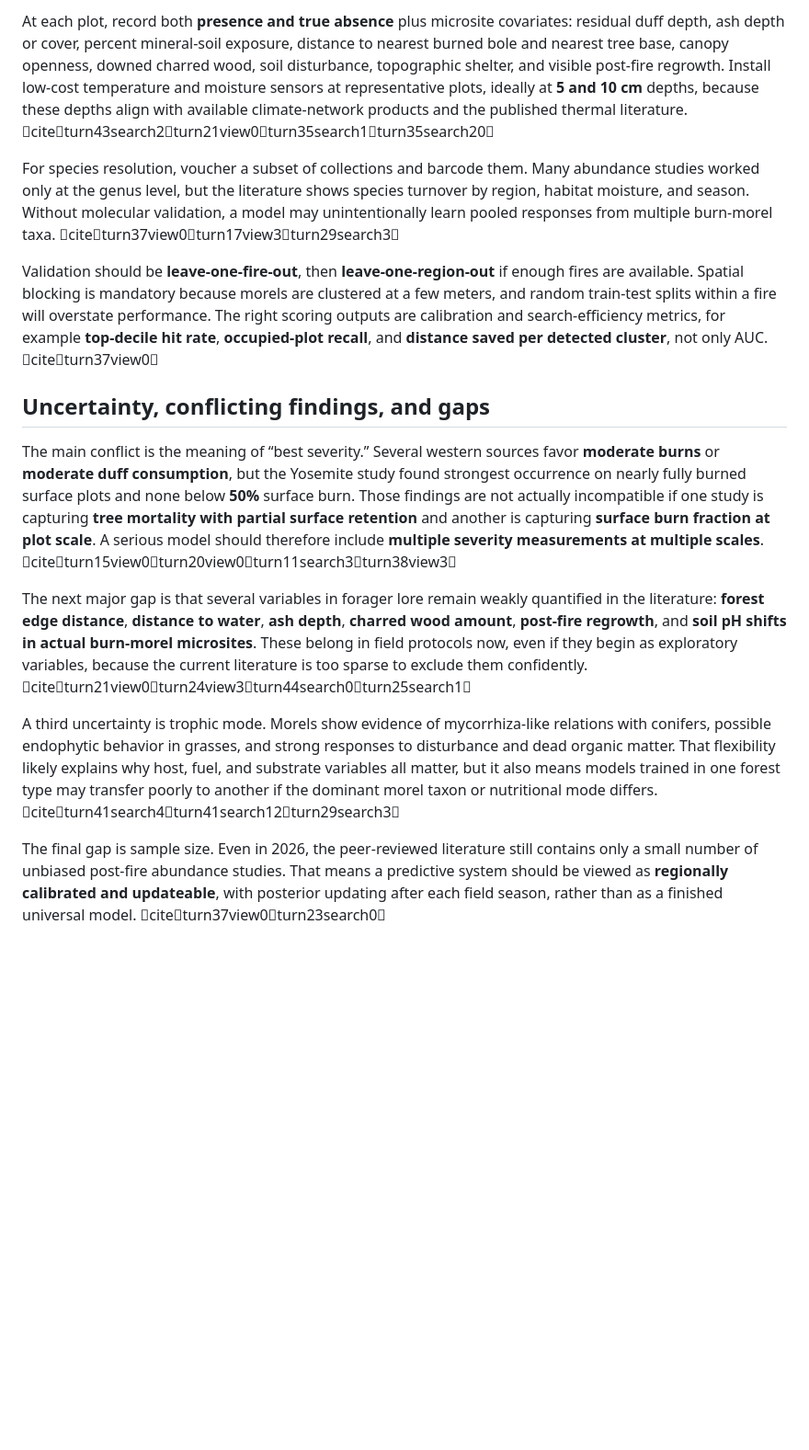
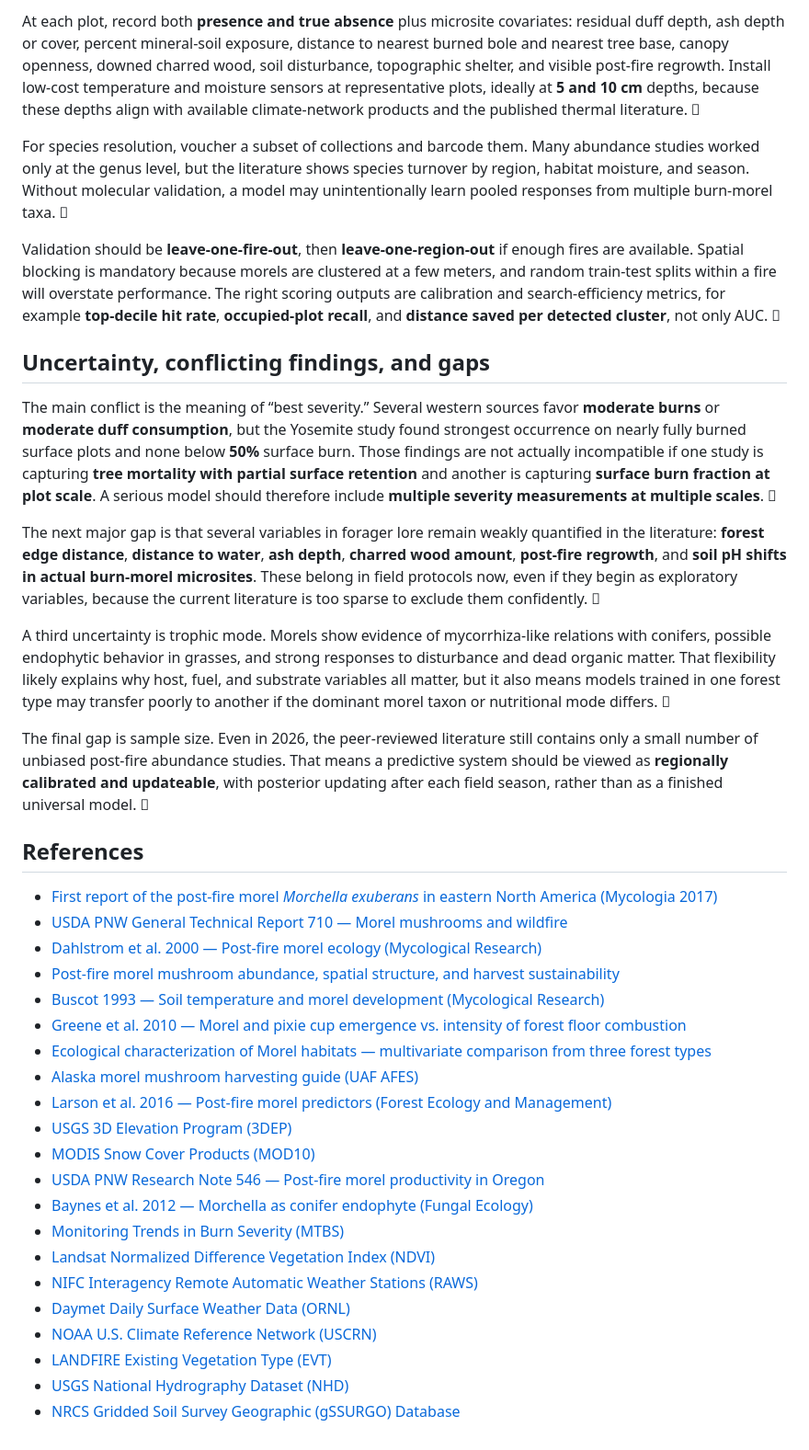
Before and after one commit to nickls/fungusamongus, a Markdown page: reference/predictive-modeling-for-burn-scar-morel-mushrooms.md, the part around one of its changes. Shown at 92% size. GitHub-like rendering; blank space fills up the shorter version.

Commit message:
Implement initial structure for code changes

```diff
--- a/reference/predictive-modeling-for-burn-scar-morel-mushrooms.md
+++ b/reference/predictive-modeling-for-burn-scar-morel-mushrooms.md
@@ -124,16 +124,40 @@ Use **stratified repeated-visit field sampling**, not opportunistic presence-onl
 
-At each plot, record both **presence and true absence** plus microsite covariates: residual duff depth, ash depth or cover, percent mineral-soil exposure, distance to nearest burned bole and nearest tree base, canopy openness, downed charred wood, soil disturbance, topographic shelter, and visible post-fire regrowth. Install low-cost temperature and moisture sensors at representative plots, ideally at **5 and 10 cm** depths, because these depths align with available climate-network products and the published thermal literature. citeturn43search2turn21view0turn35search1turn35search20
+At each plot, record both **presence and true absence** plus microsite covariates: residual duff depth, ash depth or cover, percent mineral-soil exposure, distance to nearest burned bole and nearest tree base, canopy openness, downed charred wood, soil disturbance, topographic shelter, and visible post-fire regrowth. Install low-cost temperature and moisture sensors at representative plots, ideally at **5 and 10 cm** depths, because these depths align with available climate-network products and the published thermal literature. 
 
-For species resolution, voucher a subset of collections and barcode them. Many abundance studies worked only at the genus level, but the literature shows species turnover by region, habitat moisture, and season. Without molecular validation, a model may unintentionally learn pooled responses from multiple burn-morel taxa. citeturn37view0turn17view3turn29search3
+For species resolution, voucher a subset of collections and barcode them. Many abundance studies worked only at the genus level, but the literature shows species turnover by region, habitat moisture, and season. Without molecular validation, a model may unintentionally learn pooled responses from multiple burn-morel taxa. 
 
-Validation should be **leave-one-fire-out**, then **leave-one-region-out** if enough fires are available. Spatial blocking is mandatory because morels are clustered at a few meters, and random train-test splits within a fire will overstate performance. The right scoring outputs are calibration and search-efficiency metrics, for example **top-decile hit rate**, **occupied-plot recall**, and **distance saved per detected cluster**, not only AUC. citeturn37view0
+Validation should be **leave-one-fire-out**, then **leave-one-region-out** if enough fires are available. Spatial blocking is mandatory because morels are clustered at a few meters, and random train-test splits within a fire will overstate performance. The right scoring outputs are calibration and search-efficiency metrics, for example **top-decile hit rate**, **occupied-plot recall**, and **distance saved per detected cluster**, not only AUC. 
 
 ## Uncertainty, conflicting findings, and gaps
 
-The main conflict is the meaning of “best severity.” Several western sources favor **moderate burns** or **moderate duff consumption**, but the Yosemite study found strongest occurrence on nearly fully burned surface plots and none below **50%** surface burn. Those findings are not actually incompatible if one study is capturing **tree mortality with partial surface retention** and another is capturing **surface burn fraction at plot scale**. A serious model should therefore include **multiple severity measurements at multiple scales**. citeturn15view0turn20view0turn11search3turn38view3
+The main conflict is the meaning of “best severity.” Several western sources favor **moderate burns** or **moderate duff consumption**, but the Yosemite study found strongest occurrence on nearly fully burned surface plots and none below **50%** surface burn. Those findings are not actually incompatible if one study is capturing **tree mortality with partial surface retention** and another is capturing **surface burn fraction at plot scale**. A serious model should therefore include **multiple severity measurements at multiple scales**. 
 
-The next major gap is that several variables in forager lore remain weakly quantified in the literature: **forest edge distance**, **distance to water**, **ash depth**, **charred wood amount**, **post-fire regrowth**, and **soil pH shifts in actual burn-morel microsites**. These belong in field protocols now, even if they begin as exploratory variables, because the current literature is too sparse to exclude them confidently. citeturn21view0turn24view3turn44search0turn25search1
+The next major gap is that several variables in forager lore remain weakly quantified in the literature: **forest edge distance**, **distance to water**, **ash depth**, **charred wood amount**, **post-fire regrowth**, and **soil pH shifts in actual burn-morel microsites**. These belong in field protocols now, even if they begin as exploratory variables, because the current literature is too sparse to exclude them confidently. 
 
-A third uncertainty is trophic mode. Morels show evidence of mycorrhiza-like relations with conifers, possible endophytic behavior in grasses, and strong responses to disturbance and dead organic matter. That flexibility likely explains why host, fuel, and substrate variables all matter, but it also means models trained in one forest type may transfer poorly to another if the dominant morel taxon or nutritional mode differs. citeturn41search4turn41search12turn29search3
+A third uncertainty is trophic mode. Morels show evidence of mycorrhiza-like relations with conifers, possible endophytic behavior in grasses, and strong responses to disturbance and dead organic matter. That flexibility likely explains why host, fuel, and substrate variables all matter, but it also means models trained in one forest type may transfer poorly to another if the dominant morel taxon or nutritional mode differs. 
 
-The final gap is sample size. Even in 2026, the peer-reviewed literature still contains only a small number of unbiased post-fire abundance studies. That means a predictive system should be viewed as **regionally calibrated and updateable**, with posterior updating after each field season, rather than as a finished universal model. citeturn37view0turn23search0
+The final gap is sample size. Even in 2026, the peer-reviewed literature still contains only a small number of unbiased post-fire abundance studies. That means a predictive system should be viewed as **regionally calibrated and updateable**, with posterior updating after each field season, rather than as a finished universal model. 
+
+## References
+
+- [First report of the post-fire morel *Morchella exuberans* in eastern North America (Mycologia 2017)](https://miller-mycology-lab.inhs.illinois.edu/files/2020/04/First-report-of-the-post-fire-morel-Morchella-exuberans-in-eastern-North-America-Mycologia-2017.pdf)
+- [USDA PNW General Technical Report 710 — Morel mushrooms and wildfire](https://www.fs.usda.gov/pnw/pubs/pnw_gtr710.pdf)
+- [Dahlstrom et al. 2000 — Post-fire morel ecology (Mycological Research)](https://www.sciencedirect.com/science/article/abs/pii/S0953756207000184)
+- [Post-fire morel mushroom abundance, spatial structure, and harvest sustainability](https://www.nwfirescience.org/biblio/post-fire-morel-morchella-mushroom-abundance-spatial-structure-and-harvest-sustainability)
+- [Buscot 1993 — Soil temperature and morel development (Mycological Research)](https://link.springer.com/content/pdf/10.1007/PL00009992.pdf)
+- [Greene et al. 2010 — Morel and pixie cup emergence vs. intensity of forest floor combustion](https://www.researchgate.net/publication/45279823_Emergence_of_morel_Morchella_and_pixie_cup_Geopyxis_carbonaria_ascocarps_in_response_to_the_intensity_of_forest_floor_combustion_du)
+- [Ecological characterization of Morel habitats — multivariate comparison from three forest types](https://www.researchgate.net/publication/346710087_Ecological_characterization_of_Morel_Morchella_spp_habitats_A_multivariate_comparison_from_three_forest_types_of_district_Swat_Pakistan)
+- [Alaska morel mushroom harvesting guide (UAF AFES)](https://www.uaf.edu/afes/publications/database/miscellaneous-publications/files/pdfs/MP_2005-07.pdf)
+- [Larson et al. 2016 — Post-fire morel predictors (Forest Ecology and Management)](https://www.sciencedirect.com/science/article/pii/S0378112716303413)
+- [USGS 3D Elevation Program (3DEP)](https://www.usgs.gov/3d-elevation-program)
+- [MODIS Snow Cover Products (MOD10)](https://modis.gsfc.nasa.gov/data/dataprod/mod10.php)
+- [USDA PNW Research Note 546 — Post-fire morel productivity in Oregon](https://www.fs.usda.gov/pnw/pubs/pnw_rn546.pdf)
+- [Baynes et al. 2012 — Morchella as conifer endophyte (Fungal Ecology)](https://www.sciencedirect.com/science/article/abs/pii/S1754504813000275)
+- [Monitoring Trends in Burn Severity (MTBS)](https://www.mtbs.gov/)
+- [Landsat Normalized Difference Vegetation Index (NDVI)](https://www.usgs.gov/landsat-missions/landsat-normalized-difference-vegetation-index)
+- [NIFC Interagency Remote Automatic Weather Stations (RAWS)](https://data-nifc.opendata.arcgis.com/datasets/nifc%3A%3Apublic-view-interagency-remote-automatic-weather-stations-raws/about)
+- [Daymet Daily Surface Weather Data (ORNL)](https://daymet.ornl.gov/)
+- [NOAA U.S. Climate Reference Network (USCRN)](https://www.ncei.noaa.gov/products/land-based-station/us-climate-reference-network)
+- [LANDFIRE Existing Vegetation Type (EVT)](https://landfire.gov/vegetation/evt)
+- [USGS National Hydrography Dataset (NHD)](https://www.usgs.gov/national-hydrography/national-hydrography-dataset)
+- [NRCS Gridded Soil Survey Geographic (gSSURGO) Database](https://www.nrcs.usda.gov/resources/data-and-reports/gridded-soil-survey-geographic-gssurgo-database)
```
Also changed, not shown: other parts of reference/predictive-modeling-for-burn-scar-morel-mushrooms.md (+62 -62 lines).
